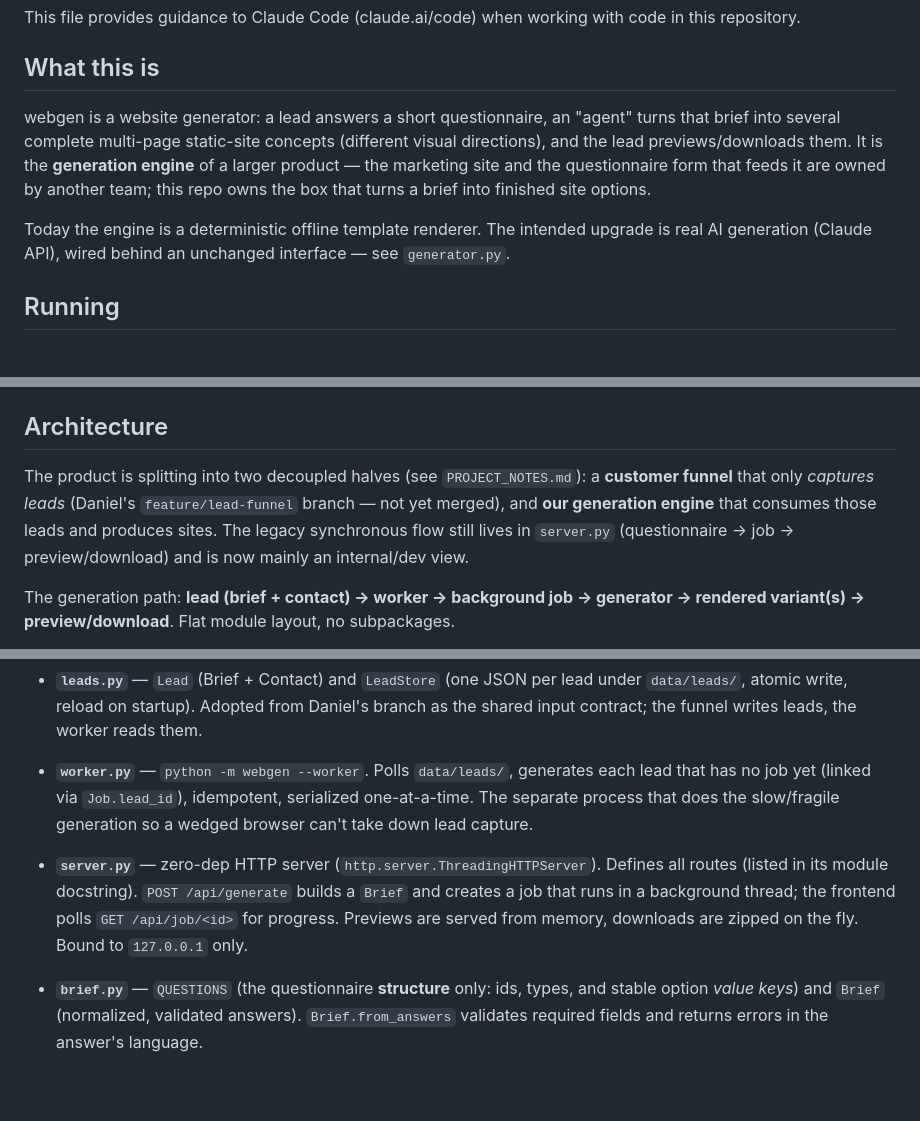
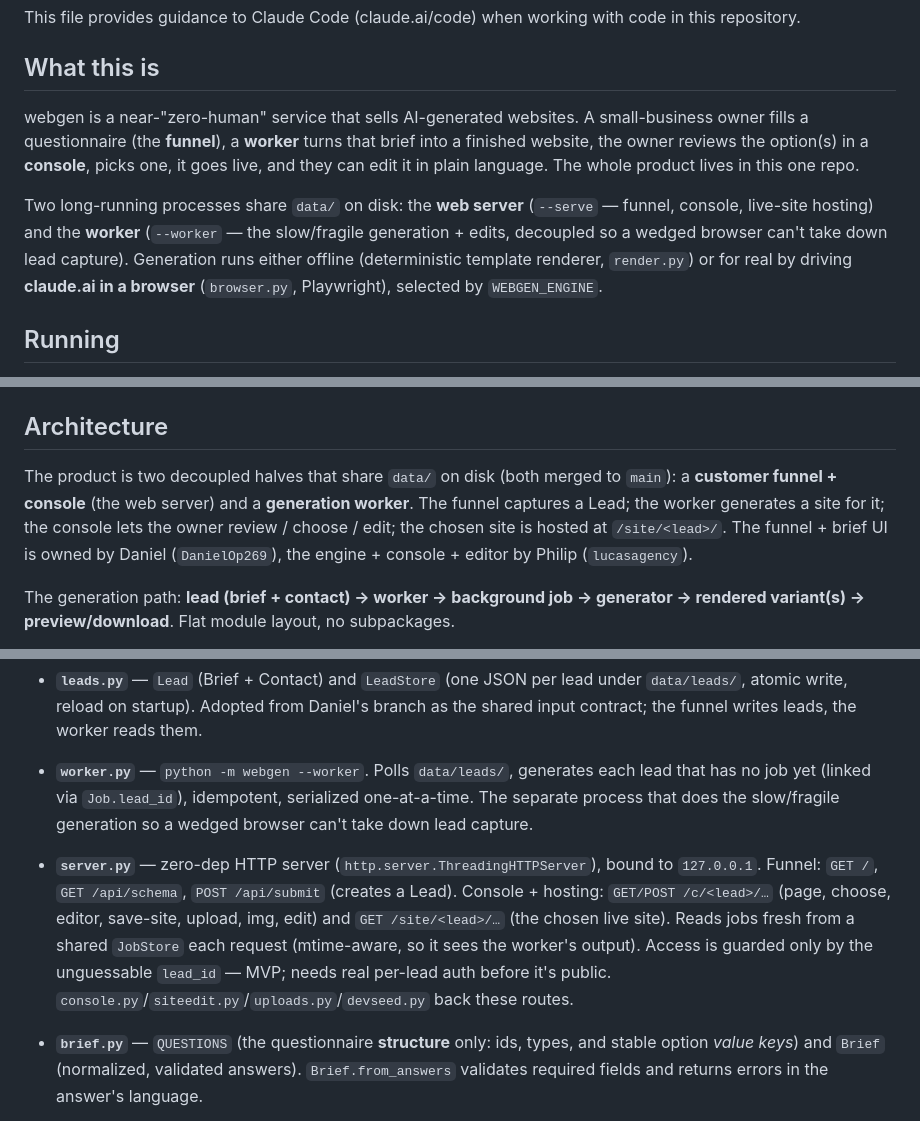
Before and after one commit to DanielOp269/webgen, a Markdown page: CLAUDE.md, 3 parts joined by grey strips. GitHub-like rendering; blank space fills up the shorter version.

```diff
--- a/CLAUDE.md
+++ b/CLAUDE.md
@@ -4,9 +4,9 @@ This file provides guidance to Claude Code (claude.ai/code) when working with co
 
 ## What this is
 
-webgen is a website generator: a lead answers a short questionnaire, an "agent" turns that brief into several complete multi-page static-site concepts (different visual directions), and the lead previews/downloads them. It is the **generation engine** of a larger product — the marketing site and the questionnaire form that feeds it are owned by another team; this repo owns the box that turns a brief into finished site options.
+webgen is a near-"zero-human" service that sells AI-generated websites. A small-business owner fills a questionnaire (the **funnel**), a **worker** turns that brief into a finished website, the owner reviews the option(s) in a **console**, picks one, it goes live, and they can edit it in plain language. The whole product lives in this one repo.
 
-Today the engine is a deterministic offline template renderer. The intended upgrade is real AI generation (Claude API), wired behind an unchanged interface — see `generator.py`.
+Two long-running processes share `data/` on disk: the **web server** (`--serve` — funnel, console, live-site hosting) and the **worker** (`--worker` — the slow/fragile generation + edits, decoupled so a wedged browser can't take down lead capture). Generation runs either offline (deterministic template renderer, `render.py`) or for real by driving **claude.ai in a browser** (`browser.py`, Playwright), selected by `WEBGEN_ENGINE`.
 
 ## Running
 
@@ -30,7 +30,7 @@ Run from the *parent* directory of the repo (the package is imported as `webgen`
 
 ## Architecture
 
-The product is splitting into two decoupled halves (see `PROJECT_NOTES.md`): a **customer funnel** that only *captures leads* (Daniel's `feature/lead-funnel` branch — not yet merged), and **our generation engine** that consumes those leads and produces sites. The legacy synchronous flow still lives in `server.py` (questionnaire → job → preview/download) and is now mainly an internal/dev view.
+The product is two decoupled halves that share `data/` on disk (both merged to `main`): a **customer funnel + console** (the web server) and a **generation worker**. The funnel captures a Lead; the worker generates a site for it; the console lets the owner review / choose / edit; the chosen site is hosted at `/site/<lead>/`. The funnel + brief UI is owned by Daniel (`DanielOp269`), the engine + console + editor by Philip (`lucasagency`).
 
 The generation path: **lead (brief + contact) → worker → background job → generator → rendered variant(s) → preview/download**. Flat module layout, no subpackages.
 
@@ -38,7 +38,7 @@ The generation path: **lead (brief + contact) → worker → background job →
 - **`leads.py`** — `Lead` (Brief + Contact) and `LeadStore` (one JSON per lead under `data/leads/`, atomic write, reload on startup). Adopted from Daniel's branch as the shared input contract; the funnel writes leads, the worker reads them.
 - **`worker.py`** — `python -m webgen --worker`. Polls `data/leads/`, generates each lead that has no job yet (linked via `Job.lead_id`), idempotent, serialized one-at-a-time. The separate process that does the slow/fragile generation so a wedged browser can't take down lead capture.
 
-- **`server.py`** — zero-dep HTTP server (`http.server.ThreadingHTTPServer`). Defines all routes (listed in its module docstring). `POST /api/generate` builds a `Brief` and creates a job that runs in a background thread; the frontend polls `GET /api/job/<id>` for progress. Previews are served from memory, downloads are zipped on the fly. Bound to `127.0.0.1` only.
+- **`server.py`** — zero-dep HTTP server (`http.server.ThreadingHTTPServer`), bound to `127.0.0.1`. Funnel: `GET /`, `GET /api/schema`, `POST /api/submit` (creates a Lead). Console + hosting: `GET/POST /c/<lead>/…` (page, choose, editor, save-site, upload, img, edit) and `GET /site/<lead>/…` (the chosen live site). Reads jobs fresh from a shared `JobStore` each request (mtime-aware, so it sees the worker's output). Access is guarded only by the unguessable `lead_id` — MVP; needs real per-lead auth before it's public. `console.py`/`siteedit.py`/`uploads.py`/`devseed.py` back these routes.
 - **`brief.py`** — `QUESTIONS` (the questionnaire **structure** only: ids, types, and stable option *value keys*) and `Brief` (normalized, validated answers). `Brief.from_answers` validates required fields and returns errors in the answer's language.
 - **`agent.py`** — `Job`, `Task`, `Variant`, `JobStore`. A `Job` owns an ordered task list and runs the generation on a daemon thread, advancing task statuses so the UI shows step-by-step progress. `JobStore` persists **finished** jobs to disk as one JSON file each (`data/jobs/<id>.json`, atomic write) and reloads them on startup; restored jobs never re-run (no generator attached). Jobs carry an optional `lead_id` linking back to the `Lead` they were generated for; a variant's `pages` reflects the files actually produced (so a single-page browser site shows no broken page tabs).
 - **`generator.py`** — the swap seam. `Generator` is the interface (`generate(brief, direction) -> {filename: html}`, plus a `variants` class attr = default option count). `TemplateGenerator` (offline, 3 multi-page variants), `BrowserGenerator` (real claude.ai via `browser.py`; **single-page** `index.html`, `variants=1` because it's slow + serialized; maps each Direction to a prompt aesthetic), and the stubbed `ClaudeGenerator`. `default_generator()` selects by `WEBGEN_ENGINE`/key (see Running). The seam means new engines need no edits to server/agent/worker.
```
Also changed, not shown: other parts of CLAUDE.md (+1 -1 lines), README.md (+114 -61 lines).
